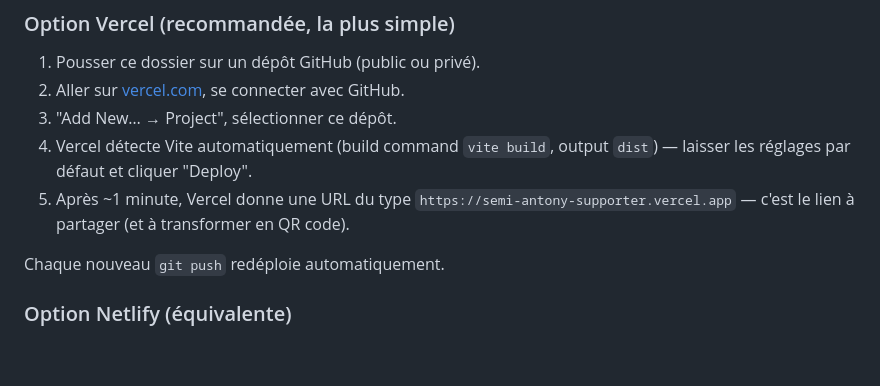
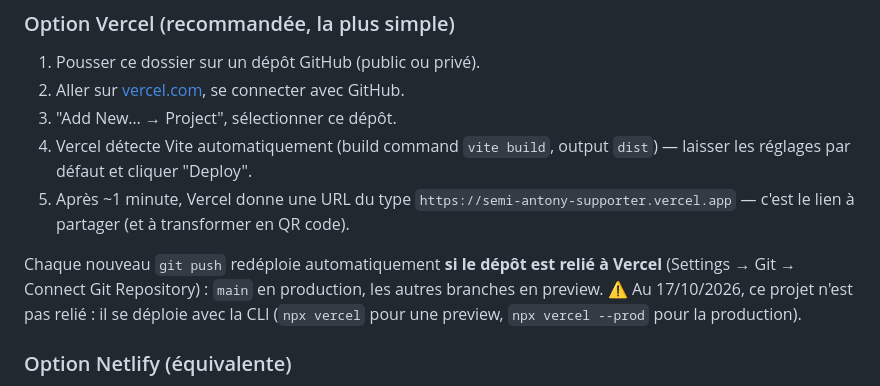
Before and after one commit to cobrasw3/semi-antony-supporter, a Markdown page: README.md, the part around the change. Rendered like a GitHub page; blank space fills up the shorter version.

Commit message:
Documente l'absence d'intégration Git ↔ Vercel (déploiement via CLI)
Co-Authored-By: Claude Opus 5.5 <noreply@anthropic.com>

```diff
--- a/README.md
+++ b/README.md
@@ -177,7 +177,11 @@ npm run test
    `https://semi-antony-supporter.vercel.app` — c'est le lien à partager
    (et à transformer en QR code).
 
-Chaque nouveau `git push` redéploie automatiquement.
+Chaque nouveau `git push` redéploie automatiquement **si le dépôt est relié
+à Vercel** (Settings → Git → Connect Git Repository) : `main` en
+production, les autres branches en preview. ⚠️ Au 17/10/2026, ce projet
+n'est pas relié : il se déploie avec la CLI (`npx vercel` pour une
+preview, `npx vercel --prod` pour la production).
 
 ### Option Netlify (équivalente)
 
```
Also changed, not shown: CLAUDE.md (+12 -4 lines).
